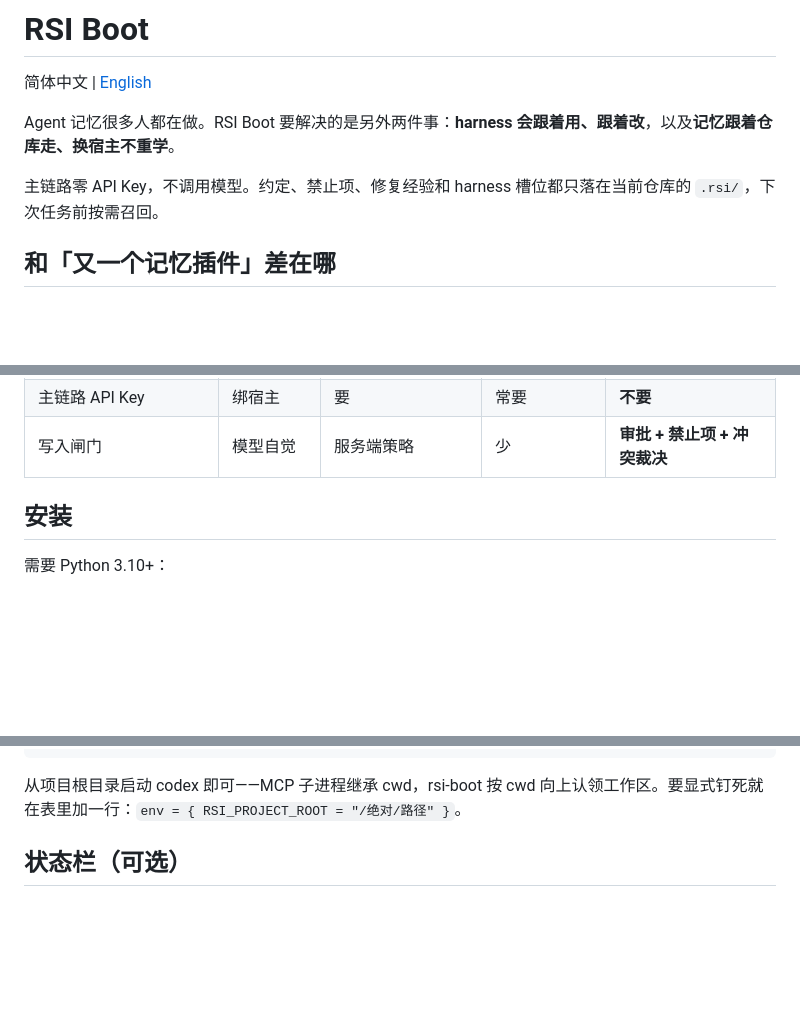
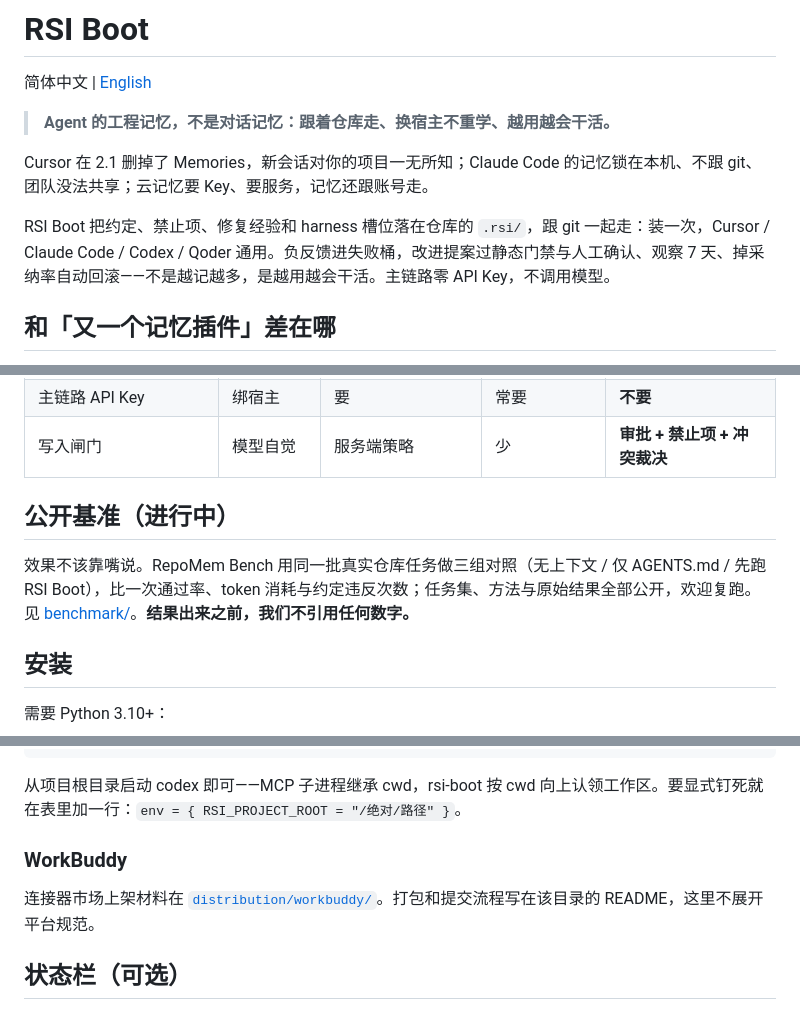
Before and after one commit to Apollo-lwx/rsi-boot, a Markdown page: README.md, 3 parts joined by grey strips. Drawn GitHub-style; blank space fills up the shorter version.

````diff
--- a/README.md
+++ b/README.md
@@ -11,9 +11,11 @@
 
 简体中文 | [English](README.en.md)
 
-Agent 记忆很多人都在做。RSI Boot 要解决的是另外两件事：**harness 会跟着用、跟着改**，以及**记忆跟着仓库走、换宿主不重学**。
+> **Agent 的工程记忆，不是对话记忆：跟着仓库走、换宿主不重学、越用越会干活。**
 
-主链路零 API Key，不调用模型。约定、禁止项、修复经验和 harness 槽位都只落在当前仓库的 `.rsi/`，下次任务前按需召回。
+Cursor 在 2.1 删掉了 Memories，新会话对你的项目一无所知；Claude Code 的记忆锁在本机、不跟 git、团队没法共享；云记忆要 Key、要服务，记忆还跟账号走。
+
+RSI Boot 把约定、禁止项、修复经验和 harness 槽位落在仓库的 `.rsi/`，跟 git 一起走：装一次，Cursor / Claude Code / Codex / Qoder 通用。负反馈进失败桶，改进提案过静态门禁与人工确认、观察 7 天、掉采纳率自动回滚——不是越记越多，是越用越会干活。主链路零 API Key，不调用模型。
 
 ## 和「又一个记忆插件」差在哪
 
@@ -33,6 +35,10 @@ Agent 记忆很多人都在做。RSI Boot 要解决的是另外两件事：**har
 | Harness 自改进 | 无 | 无 | 无或弱 | **提案 → 门禁 → 观察 → 回滚** |
 | 主链路 API Key | 绑宿主 | 要 | 常要 | **不要** |
 | 写入闸门 | 模型自觉 | 服务端策略 | 少 | **审批 + 禁止项 + 冲突裁决** |
+
+## 公开基准（进行中）
+
+效果不该靠嘴说。RepoMem Bench 用同一批真实仓库任务做三组对照（无上下文 / 仅 AGENTS.md / 先跑 RSI Boot），比一次通过率、token 消耗与约定违反次数；任务集、方法与原始结果全部公开，欢迎复跑。见 [benchmark/](benchmark/)。**结果出来之前，我们不引用任何数字。**
 
 ## 安装
 
@@ -115,6 +121,10 @@ args = ["serve"]
 ```
 
 从项目根目录启动 codex 即可——MCP 子进程继承 cwd，rsi-boot 按 cwd 向上认领工作区。要显式钉死就在表里加一行：`env = { RSI_PROJECT_ROOT = "/绝对/路径" }`。
+
+### WorkBuddy
+
+连接器市场上架材料在 [`distribution/workbuddy/`](distribution/workbuddy/)。打包和提交流程写在该目录的 README，这里不展开平台规范。
 
 ## 状态栏（可选）
 
````
Also changed, not shown: README.en.md (+12 -2 lines).
